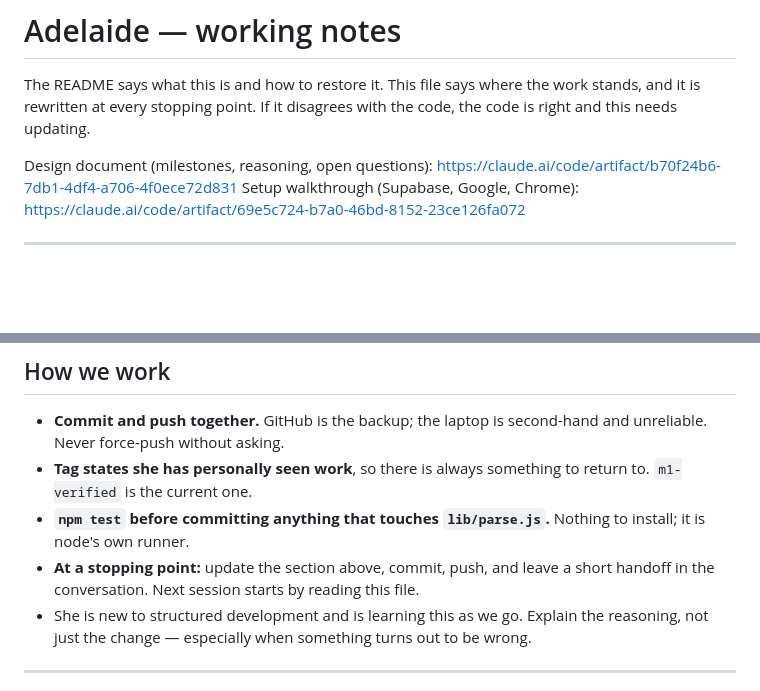
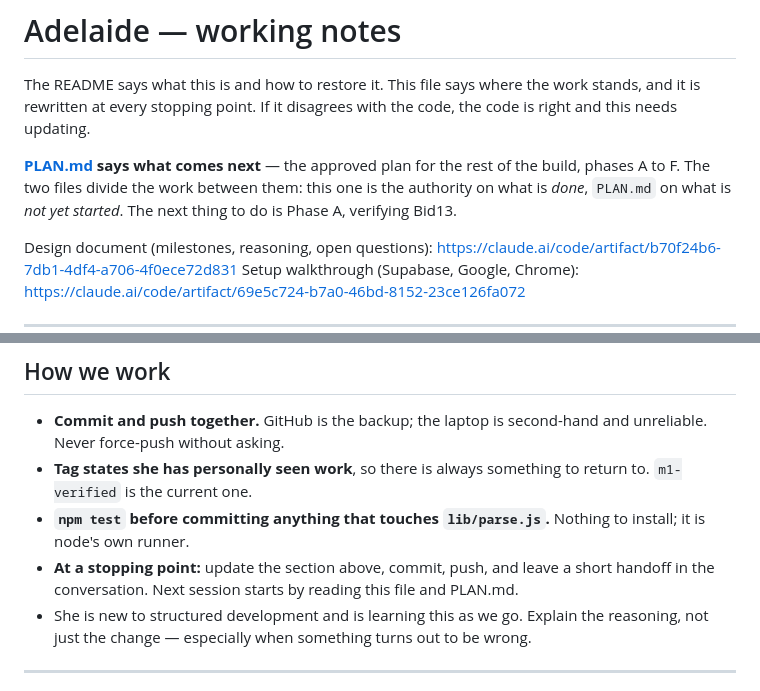
Before and after one commit to candicesaintclaire/adelaide-auction-tracker, a Markdown page: CLAUDE.md, 2 parts joined by grey strips. Drawn GitHub-style; blank space fills up the shorter version.

```diff
--- a/CLAUDE.md
+++ b/CLAUDE.md
@@ -3,6 +3,11 @@
 The README says what this is and how to restore it. This file says where the
 work stands, and it is rewritten at every stopping point. If it disagrees with
 the code, the code is right and this needs updating.
+
+**[PLAN.md](PLAN.md) says what comes next** — the approved plan for the rest of
+the build, phases A to F. The two files divide the work between them: this one
+is the authority on what is *done*, `PLAN.md` on what is *not yet started*. The
+next thing to do is Phase A, verifying Bid13.
 
 Design document (milestones, reasoning, open questions):
 https://claude.ai/code/artifact/b70f24b6-7db1-4df4-a706-4f0ece72d831
@@ -67,7 +72,8 @@ https://claude.ai/code/artifact/69e5c724-b7a0-46bd-8152-23ce126fa072
 - **`npm test` before committing anything that touches `lib/parse.js`.**
   Nothing to install; it is node's own runner.
 - **At a stopping point:** update the section above, commit, push, and leave a
-  short handoff in the conversation. Next session starts by reading this file.
+  short handoff in the conversation. Next session starts by reading this file
+  and PLAN.md.
 - She is new to structured development and is learning this as we go. Explain
   the reasoning, not just the change — especially when something turns out to
   be wrong.
```
Also changed, not shown: PLAN.md (added, +213 -0 lines).
